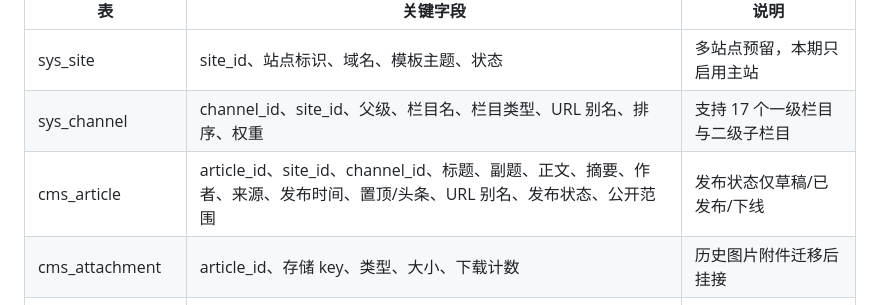
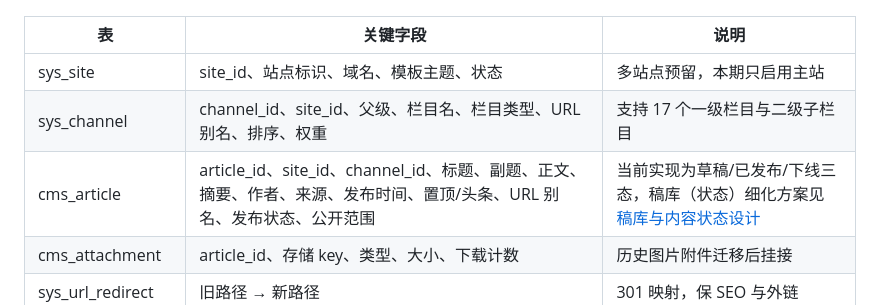
Before and after one commit to wangyuehua0429/hechi-zhengxie, a Markdown page: docs/架构与实施说明.md, the part around the change. Rendered like a GitHub page.

```diff
--- a/docs/架构与实施说明.md
+++ b/docs/架构与实施说明.md
@@ -27,7 +27,7 @@
 | --- | --- | --- |
 | sys_site | site_id、站点标识、域名、模板主题、状态 | 多站点预留，本期只启用主站 |
 | sys_channel | channel_id、site_id、父级、栏目名、栏目类型、URL 别名、排序、权重 | 支持 17 个一级栏目与二级子栏目 |
-| cms_article | article_id、site_id、channel_id、标题、副题、正文、摘要、作者、来源、发布时间、置顶/头条、URL 别名、发布状态、公开范围 | 发布状态仅草稿/已发布/下线 |
+| cms_article | article_id、site_id、channel_id、标题、副题、正文、摘要、作者、来源、发布时间、置顶/头条、URL 别名、发布状态、公开范围 | 当前实现为草稿/已发布/下线三态，稿库（状态）细化方案见 [稿库与内容状态设计](稿库与内容状态设计.md) |
 | cms_attachment | article_id、存储 key、类型、大小、下载计数 | 历史图片附件迁移后挂接 |
 | sys_url_redirect | 旧路径 → 新路径 | 301 映射，保 SEO 与外链 |
 | sys_user / sys_role | 权限到“站点 × 栏目” | 稿件审核终审由政协办公室在系统外把关 |
```
Also changed, not shown: backend/README.md (+2 -0 lines), docs/稿库与内容状态设计.md (added, +157 -0 lines).
